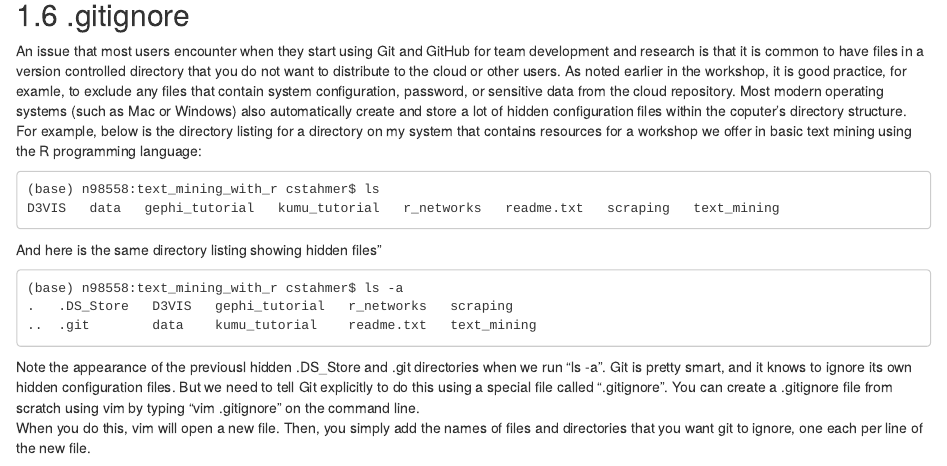
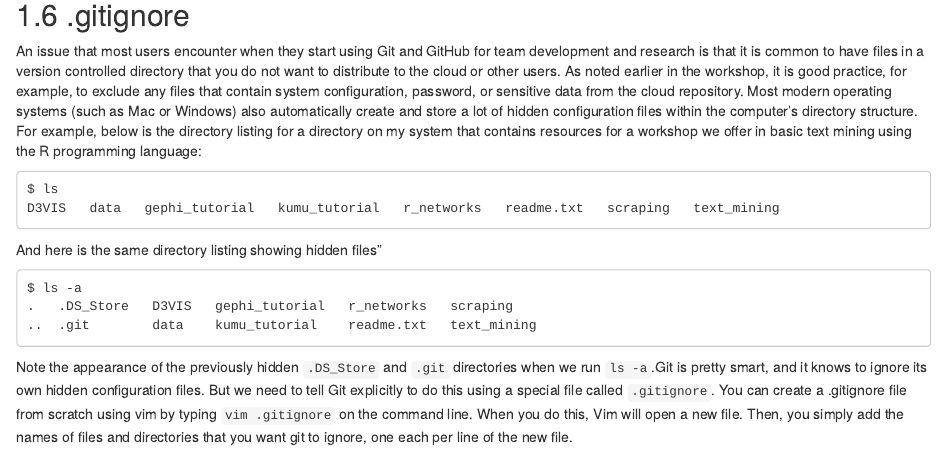
Before and after one commit to ucdavisdatalab/workshop_research_computing, an R Markdown document (git_for_teams/04_pushing-a-repository.Rmd): the page in a window 1100 px wide, from 3010 px down. Rendered offline with R 4.5, knitr and Pandoc, with nearby package versions; drawn as R Markdown's standard HTML page in place of the format the file asks for.

Commit message:
light formatting fixes

````diff
--- a/git_for_teams/04_pushing-a-repository.Rmd
+++ b/git_for_teams/04_pushing-a-repository.Rmd
@@ -213,42 +213,46 @@ time the remote was altered and the time you go to make a pull.
 
 
 .gitignore
----------------------------------------
+----------
 
 An issue that most users encounter when they start using Git and GitHub for team
 development and research is that it is common to have files in a version controlled
-directory that you do not want to distribute to the cloud or other users.  As noted
-earlier in the workshop, it is good practice, for examle, to exclude any files that
-contain system configuration, password, or sensitive data from the cloud repository.
-Most modern operating systems (such as Mac or Windows) also automatically create and
-store a lot of hidden configuration files within the coputer's directory structure.
-For example, below is the directory listing for a directory on my system that contains
-resources for a workshop we offer in basic text mining using the R programming language:
+directory that you do not want to distribute to the cloud or other users. As noted
+earlier in the workshop, it is good practice, for example, to exclude any files
+that contain system configuration, password, or sensitive data from the cloud
+repository. Most modern operating systems (such as Mac or Windows) also
+automatically create and store a lot of hidden configuration files within the
+computer's directory structure. For example, below is the directory listing for
+a directory on my system that contains resources for a workshop we offer in
+basic text mining using the R programming language:
 
 ```
-(base) n98558:text_mining_with_r cstahmer$ ls
+$ ls
 D3VIS   data   gephi_tutorial   kumu_tutorial   r_networks   readme.txt   scraping   text_mining
 ```
 
 And here is the same directory listing showing hidden files"
 
 ```
-(base) n98558:text_mining_with_r cstahmer$ ls -a
+$ ls -a
 .   .DS_Store   D3VIS   gephi_tutorial   r_networks   scraping
 ..  .git        data    kumu_tutorial    readme.txt   text_mining
 ```
 
-Note the appearance of the previousl hidden .DS_Store and .git directories when we run
-"ls -a".  Git is pretty smart, and it knows to ignore its own hidden configuration files.
-But we need to tell Git explicitly to do this using a special file called ".gitignore".  You can
-create a .gitignore file from scratch using vim by typing "vim .gitignore" on the command line.
-When you do this, vim will open a new file.  Then, you simply add the names of files and
-directories that you want git to ignore, one each per line of the new file.
+Note the appearance of the previously hidden `.DS_Store` and `.git` directories
+when we run `ls -a`.Git is pretty smart, and it knows to ignore its own hidden
+configuration files. But we need to tell Git explicitly to do this using a
+special file called `.gitignore`.  You can create a .gitignore file from scratch
+using vim by typing `vim .gitignore` on the command line.  When you do this, Vim
+will open a new file. Then, you simply add the names of files and directories
+that you want git to ignore, one each per line of the new file.
 
 ![](./img/gitignore.png)
 
-Generally speaking, you should place your .gitignore file in the root of your repository, where
-it will control .git behavior for the repository.  You can create a global .gitignore file, but
-this requires you to run various system configurations on .git itself.  Information on this process
-can be found [here](https://git-scm.com/docs/gitignore).  GitHub also provides a nice repository
-of template .gitignore files for various types of development [here](https://github.com/github/gitignore).
+Generally speaking, you should place your .gitignore file in the root of your
+repository, where it will control .git behavior for the repository. You can create
+a global .gitignore file, but this requires you to run various system
+configurations on .git itself.  Information on this process can be found
+[here](https://git-scm.com/docs/gitignore). GitHub also provides a nice repository
+of template .gitignore files for various types of development
+[here](https://github.com/github/gitignore).
````
Also changed, not shown: git_for_teams/01_overview.Rmd (+4 -3 lines), git_for_teams/docs/01_overview.md, git_for_teams/docs/03_setting-up-a-github-account.md, git_for_teams/docs/04_pushing-a-repository.md, git_for_teams/docs/index.md.
